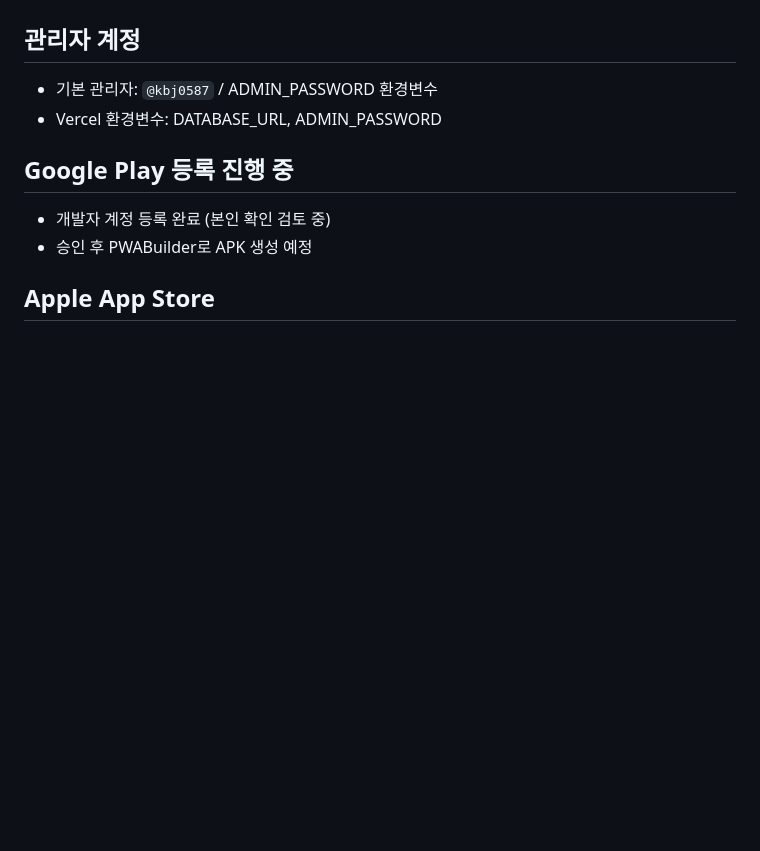
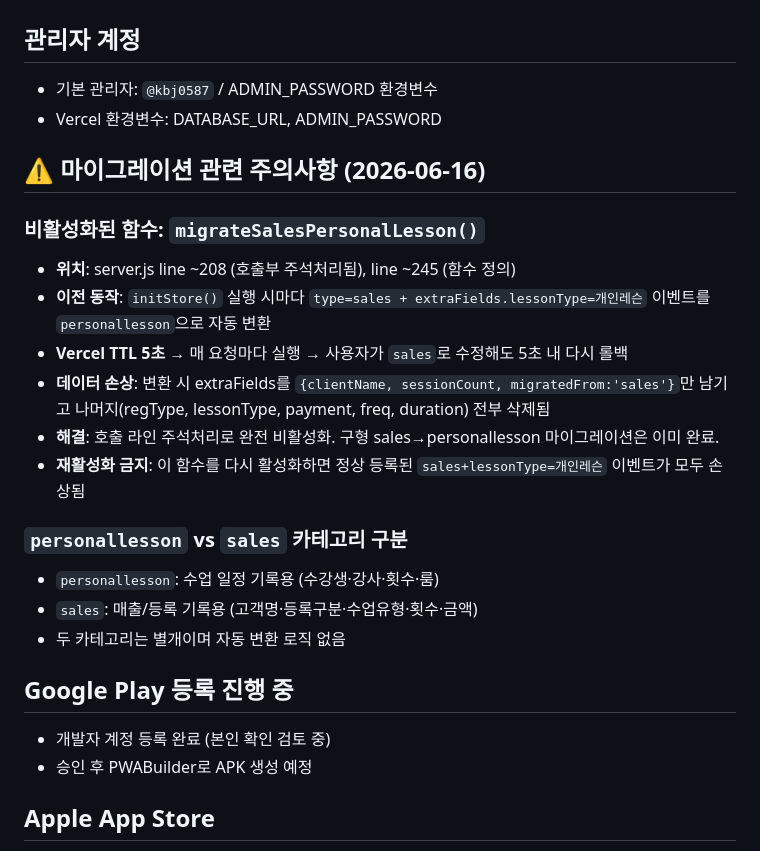
Before and after one commit to kbj0587-del/jstudio-calendar, a Markdown page: CLAUDE.md, the part around the change. GitHub-like rendering; blank space fills up the shorter version.

Commit message:
docs: 마이그레이션 비활성화 주의사항 CLAUDE.md에 기록
Co-Authored-By: Claude Sonnet 4.6 <noreply@anthropic.com>

```diff
--- a/CLAUDE.md
+++ b/CLAUDE.md
@@ -69,6 +69,21 @@ STATUS_CAT_IDS = ['trial','review','consult']  // 취소/변경 상태 지원
 - 기본 관리자: `@kbj0587` / ADMIN_PASSWORD 환경변수
 - Vercel 환경변수: DATABASE_URL, ADMIN_PASSWORD
 
+## ⚠️ 마이그레이션 관련 주의사항 (2026-06-16)
+
+### 비활성화된 함수: `migrateSalesPersonalLesson()`
+- **위치**: server.js line ~208 (호출부 주석처리됨), line ~245 (함수 정의)
+- **이전 동작**: `initStore()` 실행 시마다 `type=sales + extraFields.lessonType=개인레슨` 이벤트를 `personallesson`으로 자동 변환
+- **Vercel TTL 5초** → 매 요청마다 실행 → 사용자가 `sales`로 수정해도 5초 내 다시 롤백
+- **데이터 손상**: 변환 시 extraFields를 `{clientName, sessionCount, migratedFrom:'sales'}`만 남기고 나머지(regType, lessonType, payment, freq, duration) 전부 삭제됨
+- **해결**: 호출 라인 주석처리로 완전 비활성화. 구형 sales→personallesson 마이그레이션은 이미 완료.
+- **재활성화 금지**: 이 함수를 다시 활성화하면 정상 등록된 `sales+lessonType=개인레슨` 이벤트가 모두 손상됨
+
+### `personallesson` vs `sales` 카테고리 구분
+- `personallesson`: 수업 일정 기록용 (수강생·강사·횟수·룸)
+- `sales`: 매출/등록 기록용 (고객명·등록구분·수업유형·횟수·금액)
+- 두 카테고리는 별개이며 자동 변환 로직 없음
+
 ## Google Play 등록 진행 중
 - 개발자 계정 등록 완료 (본인 확인 검토 중)
 - 승인 후 PWABuilder로 APK 생성 예정
```
